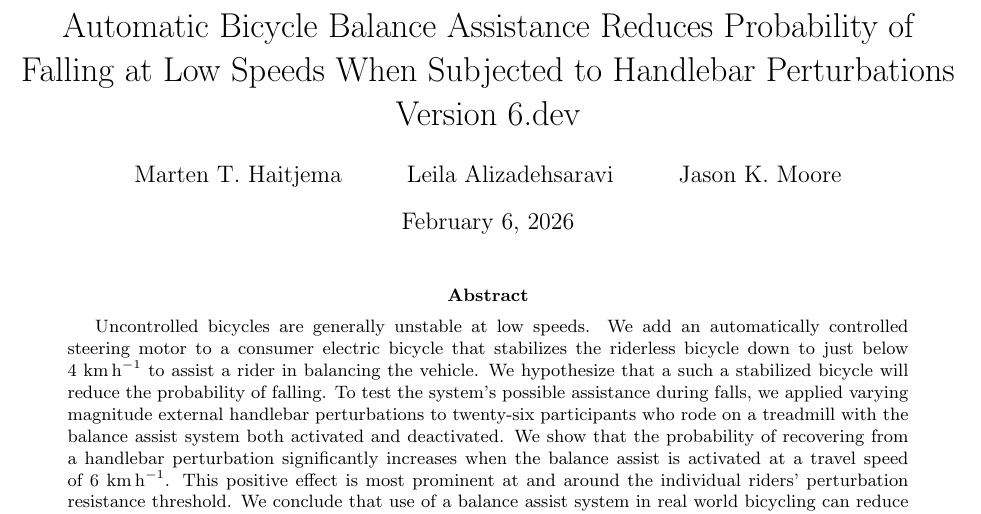
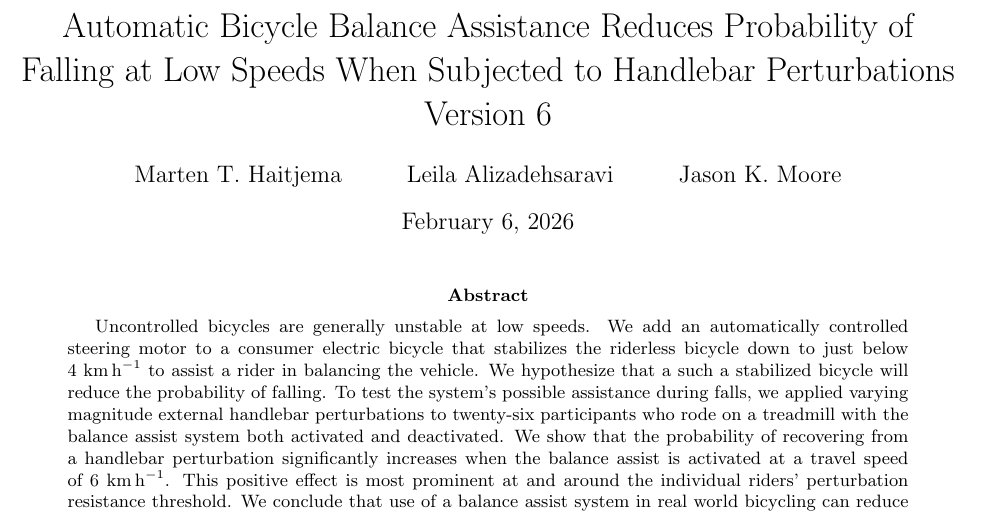
Before and after one commit to mechmotum/fall-probability-paper, a LaTeX document (main.tex): part of page 1 of 17, cut so that both start at the same text. Compiled offline with pdfLaTeX.

Commit message:
Bump to version 6 which matches the final publication.

```diff
--- a/main.tex
+++ b/main.tex
@@ -13,7 +13,7 @@
 \def\mps{\meter\per\second}
 
 \title{Automatic Bicycle Balance Assistance Reduces Probability of Falling at
-Low Speeds When Subjected to Handlebar Perturbations\\Version 6.dev}
+Low Speeds When Subjected to Handlebar Perturbations\\Version 6}
 
 \author{Marten T. Haitjema \and Leila Alizadehsaravi \and Jason K. Moore}
 
```
